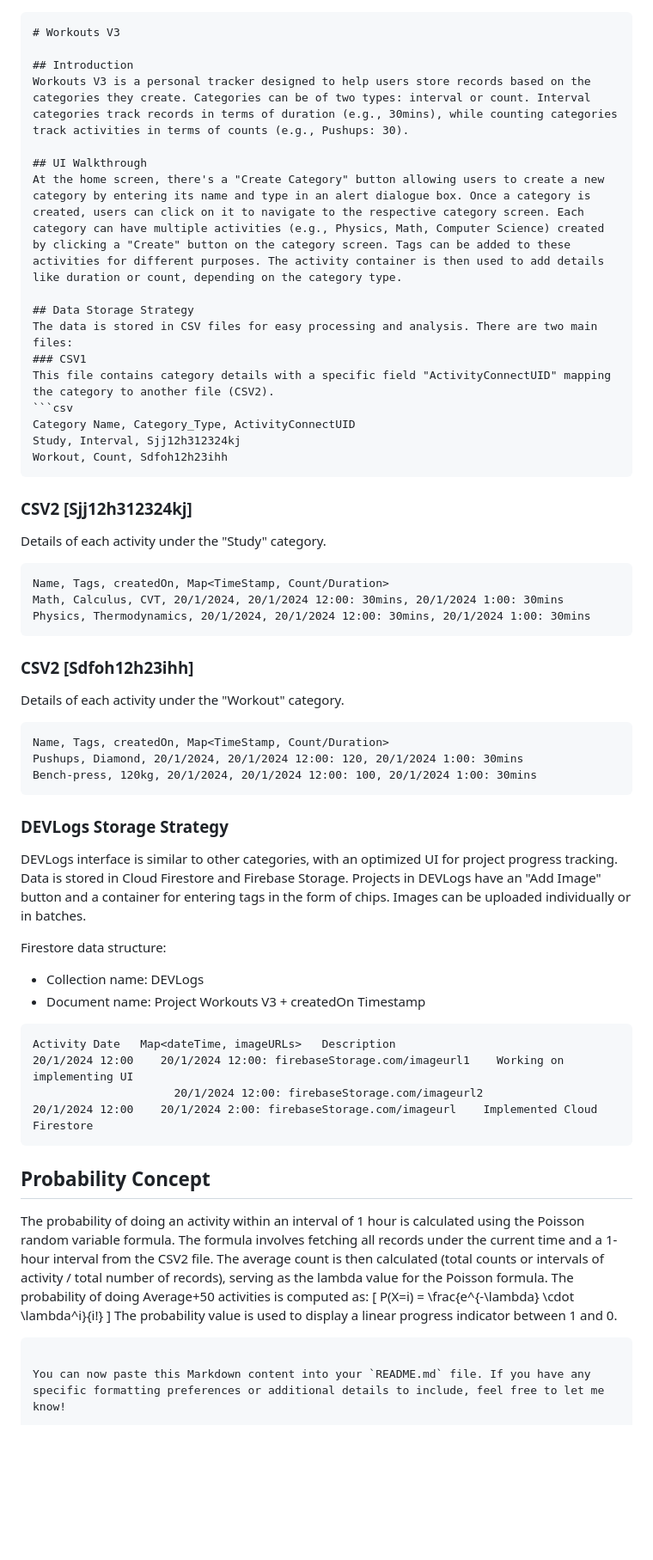
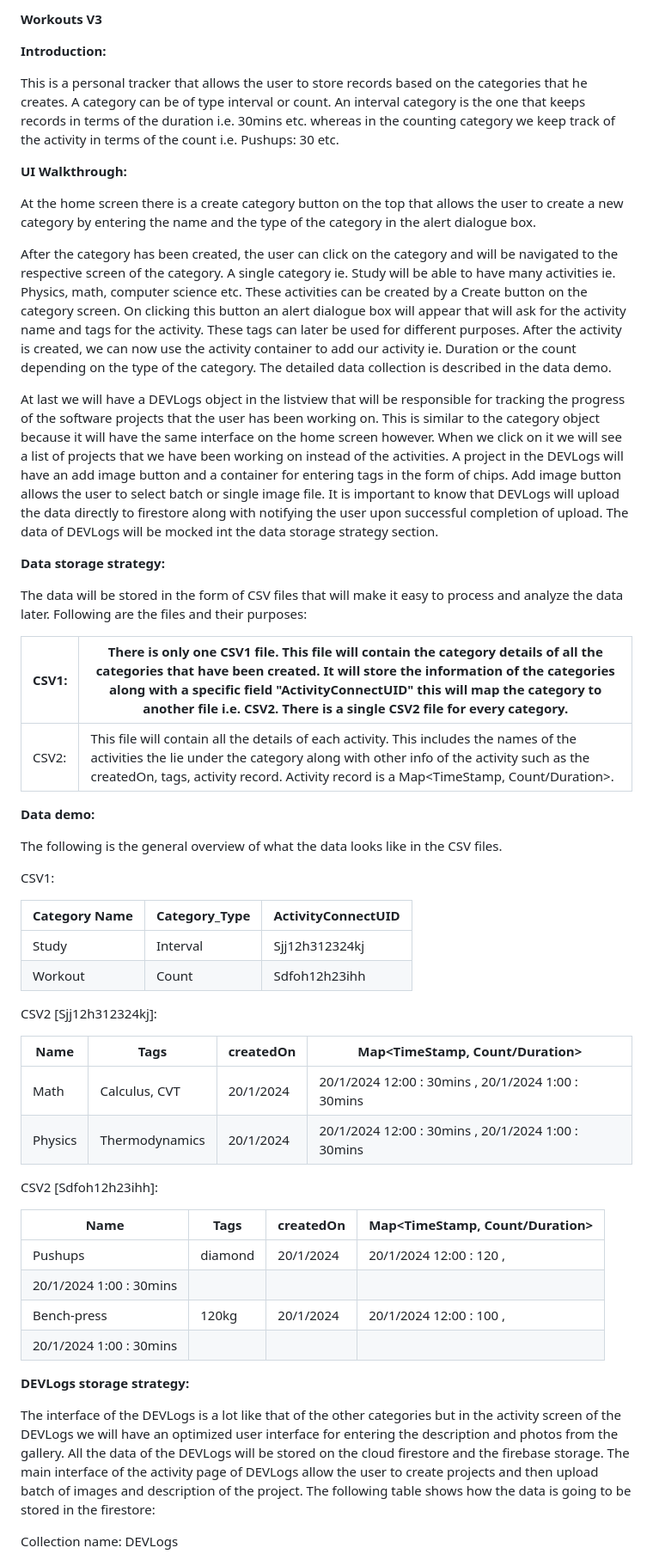
Before and after one commit to HaseebKahn365/workouts_v3, a Markdown page: README.md, the part around one of its changes. Shown at 86% size. GitHub-like rendering; blank space fills up the shorter version.

````diff
--- a/README.md
+++ b/README.md
@@ -1,56 +1,56 @@
+**Workouts V3**
 
-```markdown
-# Workouts V3
+**Introduction:**
 
-## Introduction
-Workouts V3 is a personal tracker designed to help users store records based on the categories they create. Categories can be of two types: interval or count. Interval categories track records in terms of duration (e.g., 30mins), while counting categories track activities in terms of counts (e.g., Pushups: 30).
+This is a personal tracker that allows the user to store records based on the categories that he creates. A category can be of type interval or count. An interval category is the one that keeps records in terms of the duration i.e. 30mins etc. whereas in the counting category we keep track of the activity in terms of the count i.e. Pushups: 30 etc.
 
-## UI Walkthrough
-At the home screen, there's a "Create Category" button allowing users to create a new category by entering its name and type in an alert dialogue box. Once a category is created, users can click on it to navigate to the respective category screen. Each category can have multiple activities (e.g., Physics, Math, Computer Science) created by clicking a "Create" button on the category screen. Tags can be added to these activities for different purposes. The activity container is then used to add details like duration or count, depending on the category type.
+**UI Walkthrough:**
 
-## Data Storage Strategy
-The data is stored in CSV files for easy processing and analysis. There are two main files:
-### CSV1
-This file contains category details with a specific field "ActivityConnectUID" mapping the category to another file (CSV2).
-```csv
-Category Name, Category_Type, ActivityConnectUID
-Study, Interval, Sjj12h312324kj
-Workout, Count, Sdfoh12h23ihh
-```
+At the home screen there is a create category button on the top that allows the user to create a new category by entering the name and the type of the category in the alert dialogue box.
 
-### CSV2 [Sjj12h312324kj]
-Details of each activity under the "Study" category.
-```csv
-Name, Tags, createdOn, Map<TimeStamp, Count/Duration>
-Math, Calculus, CVT, 20/1/2024, 20/1/2024 12:00: 30mins, 20/1/2024 1:00: 30mins
-Physics, Thermodynamics, 20/1/2024, 20/1/2024 12:00: 30mins, 20/1/2024 1:00: 30mins
-```
+After the category has been created, the user can click on the category and will be navigated to the respective screen of the category. A single category ie. Study will be able to have many activities ie. Physics, math, computer science etc. These activities can be created by a Create button on the category screen. On clicking this button an alert dialogue box will appear that will ask for the activity name and tags for the activity. These tags can later be used for different purposes. After the activity is created, we can now use the activity container to add our activity ie. Duration or the count depending on the type of the category. The detailed data collection is described in the data demo.
 
-### CSV2 [Sdfoh12h23ihh]
-Details of each activity under the "Workout" category.
-```csv
-Name, Tags, createdOn, Map<TimeStamp, Count/Duration>
-Pushups, Diamond, 20/1/2024, 20/1/2024 12:00: 120, 20/1/2024 1:00: 30mins
-Bench-press, 120kg, 20/1/2024, 20/1/2024 12:00: 100, 20/1/2024 1:00: 30mins
-```
+At last we will have a DEVLogs object in the listview that will be responsible for tracking the progress of the software projects that the user has been working on. This is similar to the category object because it will have the same interface on the home screen however. When we click on it we will see a list of projects that we have been working on instead of the activities. A project in the DEVLogs will have an add image button and a container for entering tags in the form of chips. Add image button allows the user to select batch or single image file.
+ It is important to know that DEVLogs will upload the data directly to firestore along with notifying the user upon successful completion of upload. The data of DEVLogs will be mocked int the data storage strategy section.
 
-### DEVLogs Storage Strategy
-DEVLogs interface is similar to other categories, with an optimized UI for project progress tracking. Data is stored in Cloud Firestore and Firebase Storage. Projects in DEVLogs have an "Add Image" button and a container for entering tags in the form of chips. Images can be uploaded individually or in batches.
+**Data storage strategy:**
 
-Firestore data structure:
-- Collection name: DEVLogs
-- Document name: Project Workouts V3 + createdOn Timestamp
-```markdown
-Activity Date   Map<dateTime, imageURLs>   Description
-20/1/2024 12:00    20/1/2024 12:00: firebaseStorage.com/imageurl1    Working on implementing UI
-                     20/1/2024 12:00: firebaseStorage.com/imageurl2
-20/1/2024 12:00    20/1/2024 2:00: firebaseStorage.com/imageurl    Implemented Cloud Firestore
-```
+The data will be stored in the form of CSV files that will make it easy to process and analyze the data later. Following are the files and their purposes:
 
-## Probability Concept
-The probability of doing an activity within an interval of 1 hour is calculated using the Poisson random variable formula. The formula involves fetching all records under the current time and a 1-hour interval from the CSV2 file. The average count is then calculated (total counts or intervals of activity / total number of records), serving as the lambda value for the Poisson formula. The probability of doing Average+50 activities is computed as:
-\[ P(X=i) = \frac{e^{-\lambda} \cdot \lambda^i}{i!} \]
-The probability value is used to display a linear progress indicator between 1 and 0.
-```
+| CSV1: | There is only one CSV1 file. This file will contain the category details of all the categories that have been created. It will store the information of the categories along with a specific field "ActivityConnectUID" this will map the category to another file i.e. CSV2. There is a single CSV2 file for every category. |
+| --- | --- |
+| CSV2: | This file will contain all the details of each activity. This includes the names of the activities the lie under the category along with other info of the activity such as the createdOn, tags, activity record. Activity record is a Map\<TimeStamp, Count/Duration\>. |
 
-You can now paste this Markdown content into your `README.md` file. If you have any specific formatting preferences or additional details to include, feel free to let me know!
+**Data demo:**
+
+The following is the general overview of what the data looks like in the CSV files.
+
+CSV1:
+
+| Category Name | Category\_Type | ActivityConnectUID |
+| --- | --- | --- |
+| Study | Interval | Sjj12h312324kj |
+| Workout | Count | Sdfoh12h23ihh |
+
+CSV2 [Sjj12h312324kj]:
+
+| Name | Tags | createdOn | Map\<TimeStamp, Count/Duration\> |
+| --- | --- | --- | --- |
+| Math | Calculus, CVT | 20/1/2024 | 20/1/2024 12:00 : 30mins , 20/1/2024 1:00 : 30mins |
+| Physics | Thermodynamics | 20/1/2024 | 20/1/2024 12:00 : 30mins , 20/1/2024 1:00 : 30mins |
+
+CSV2 [Sdfoh12h23ihh]:
+
+| Name | Tags | createdOn | Map\<TimeStamp, Count/Duration\> |
+| --- | --- | --- | --- |
+| Pushups | diamond | 20/1/2024 | 20/1/2024 12:00 : 120 ,
+ 20/1/2024 1:00 : 30mins |
+| Bench-press | 120kg | 20/1/2024 | 20/1/2024 12:00 : 100 ,
+ 20/1/2024 1:00 : 30mins |
+
+**DEVLogs storage strategy:**
+
+The interface of the DEVLogs is a lot like that of the other categories but in the activity screen of the DEVLogs we will have an optimized user interface for entering the description and photos from the gallery. All the data of the DEVLogs will be stored on the cloud firestore and the firebase storage. The main interface of the activity page of DEVLogs allow the user to create projects and then upload batch of images and description of the project. The following table shows how the data is going to be stored in the firestore:
+
+Collection name: DEVLogs
+
````
Also changed, not shown: other parts of README.md (+164 -0 lines).
